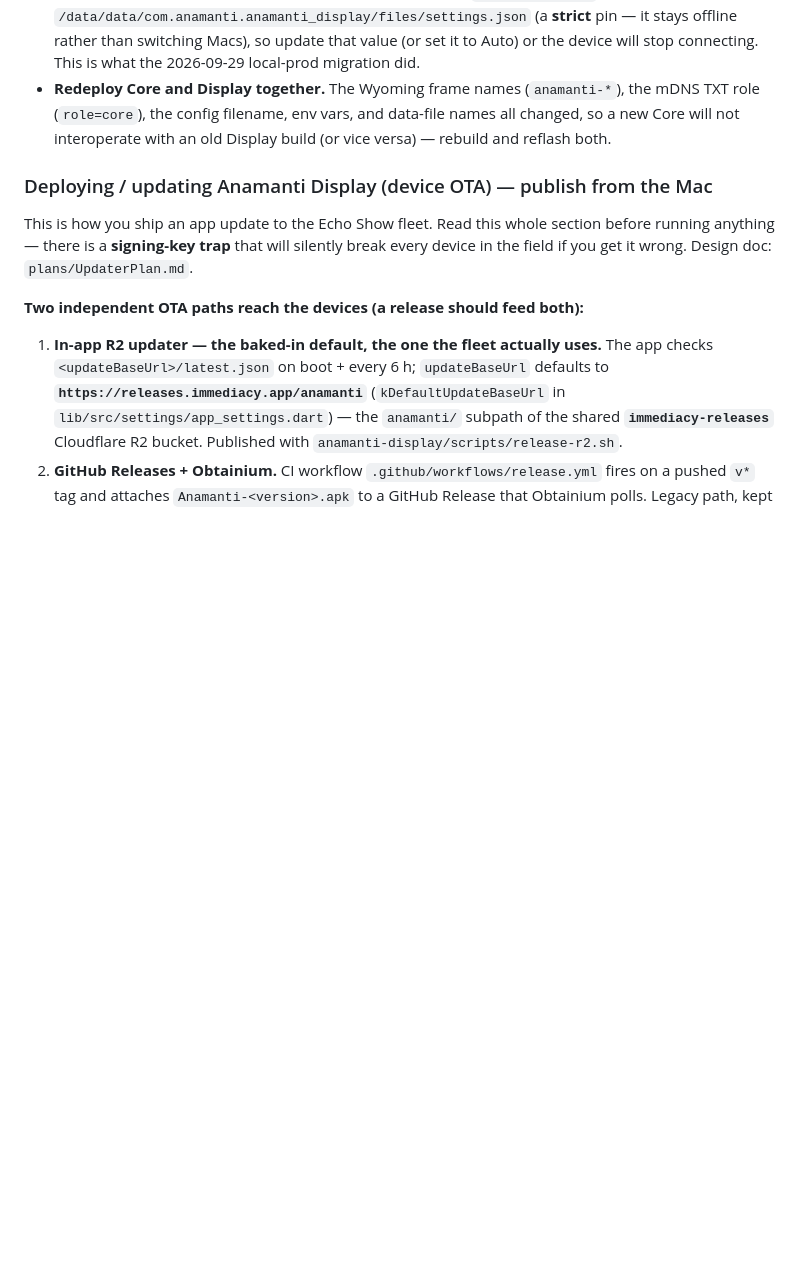
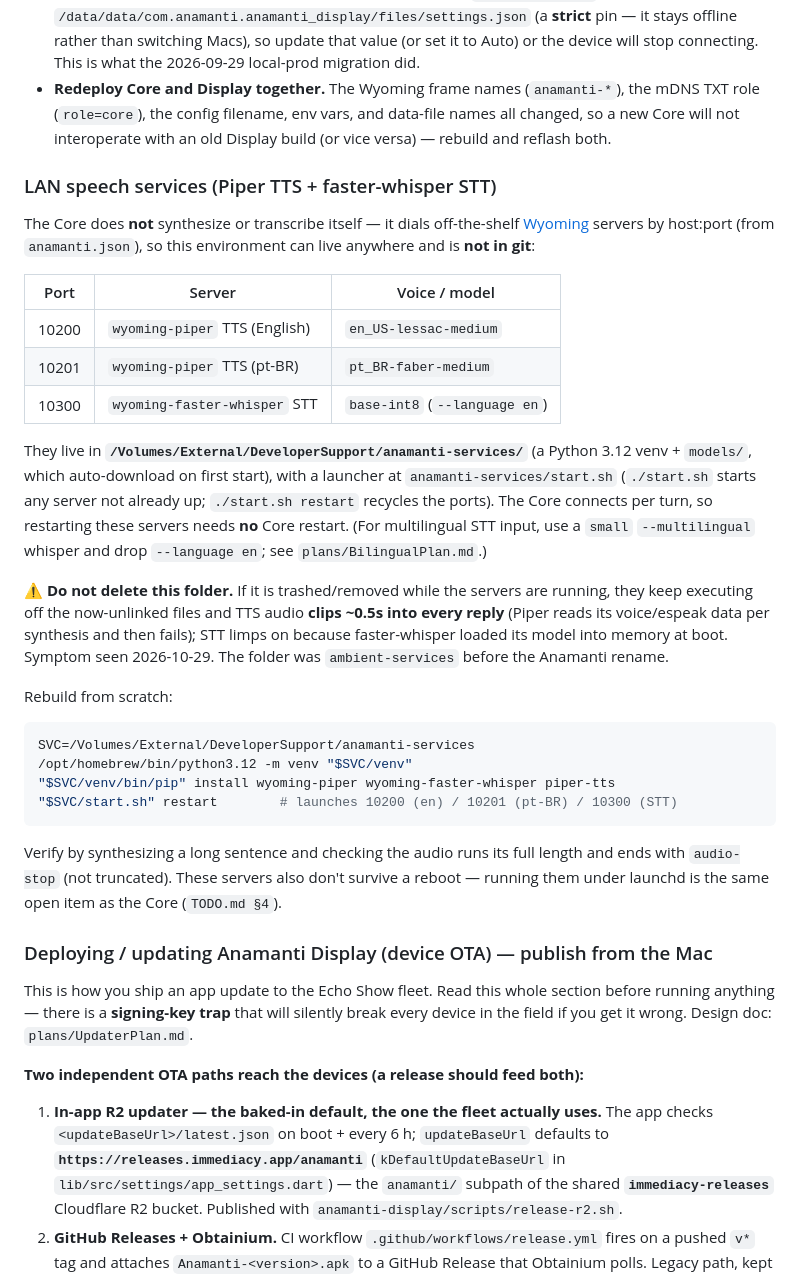
Before and after one commit to GTC6244/Anamanti, a Markdown page: agents.md, the part around the change. Drawn GitHub-style; blank space fills up the shorter version.

Commit message:
docs: document the LAN speech services (anamanti-services); rename from ambient-services
Add an agents.md ops section for the Piper TTS (en 10200 / pt-BR 10201) and
faster-whisper STT (10300) Wyoming servers: they live in a non-git Python venv at
DeveloperSupport/anamanti-services, start via start.sh, and need no Core restart.
Warn that deleting the folder while the servers run leaves them on unlinked files
and clips TTS ~0.5s into every reply (observed 2026-10-29), with a rebuild recipe.
Update the one stale ambient-services path in BilingualPlan.md.

Co-Authored-By: Claude Opus 4.8 <noreply@anthropic.com>

````diff
--- a/agents.md
+++ b/agents.md
@@ -688,6 +688,44 @@ Notes:
   changed, so a new Core will not interoperate with an old Display build (or vice
   versa) — rebuild and reflash both.
 
+### LAN speech services (Piper TTS + faster-whisper STT)
+
+The Core does **not** synthesize or transcribe itself — it dials off-the-shelf
+[Wyoming](https://github.com/rhasspy/wyoming) servers by host:port (from `anamanti.json`),
+so this environment can live anywhere and is **not in git**:
+
+| Port  | Server                        | Voice / model                         |
+| ----- | ----------------------------- | ------------------------------------- |
+| 10200 | `wyoming-piper` TTS (English) | `en_US-lessac-medium`                 |
+| 10201 | `wyoming-piper` TTS (pt-BR)   | `pt_BR-faber-medium`                  |
+| 10300 | `wyoming-faster-whisper` STT  | `base-int8` (`--language en`)         |
+
+They live in **`/Volumes/External/DeveloperSupport/anamanti-services/`** (a Python 3.12
+venv + `models/`, which auto-download on first start), with a launcher at
+`anamanti-services/start.sh` (`./start.sh` starts any server not already up;
+`./start.sh restart` recycles the ports). The Core connects per turn, so restarting
+these servers needs **no** Core restart. (For multilingual STT input, use a `small`
+`--multilingual` whisper and drop `--language en`; see `plans/BilingualPlan.md`.)
+
+⚠️ **Do not delete this folder.** If it is trashed/removed while the servers are running,
+they keep executing off the now-unlinked files and TTS audio **clips ~0.5s into every
+reply** (Piper reads its voice/espeak data per synthesis and then fails); STT limps on
+because faster-whisper loaded its model into memory at boot. Symptom seen 2026-10-29. The
+folder was `ambient-services` before the Anamanti rename.
+
+Rebuild from scratch:
+
+```bash
+SVC=/Volumes/External/DeveloperSupport/anamanti-services
+/opt/homebrew/bin/python3.12 -m venv "$SVC/venv"
+"$SVC/venv/bin/pip" install wyoming-piper wyoming-faster-whisper piper-tts
+"$SVC/start.sh" restart        # launches 10200 (en) / 10201 (pt-BR) / 10300 (STT)
+```
+
+Verify by synthesizing a long sentence and checking the audio runs its full length and
+ends with `audio-stop` (not truncated). These servers also don't survive a reboot —
+running them under launchd is the same open item as the Core (`TODO.md §4`).
+
 ### Deploying / updating Anamanti Display (device OTA) — publish from the Mac
 
 This is how you ship an app update to the Echo Show fleet. Read this whole section
````
Also changed, not shown: plans/BilingualPlan.md (+1 -1 lines).
